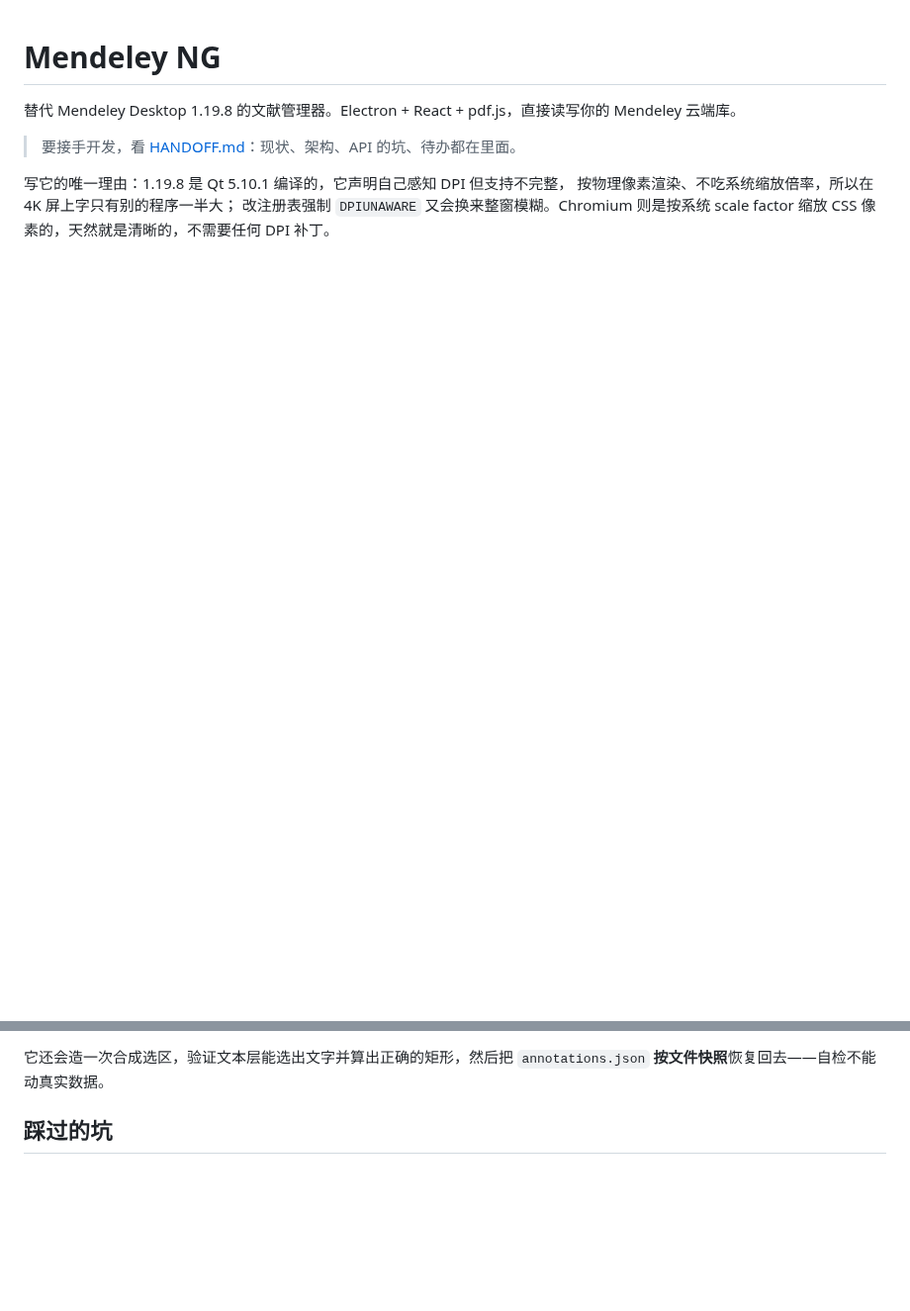
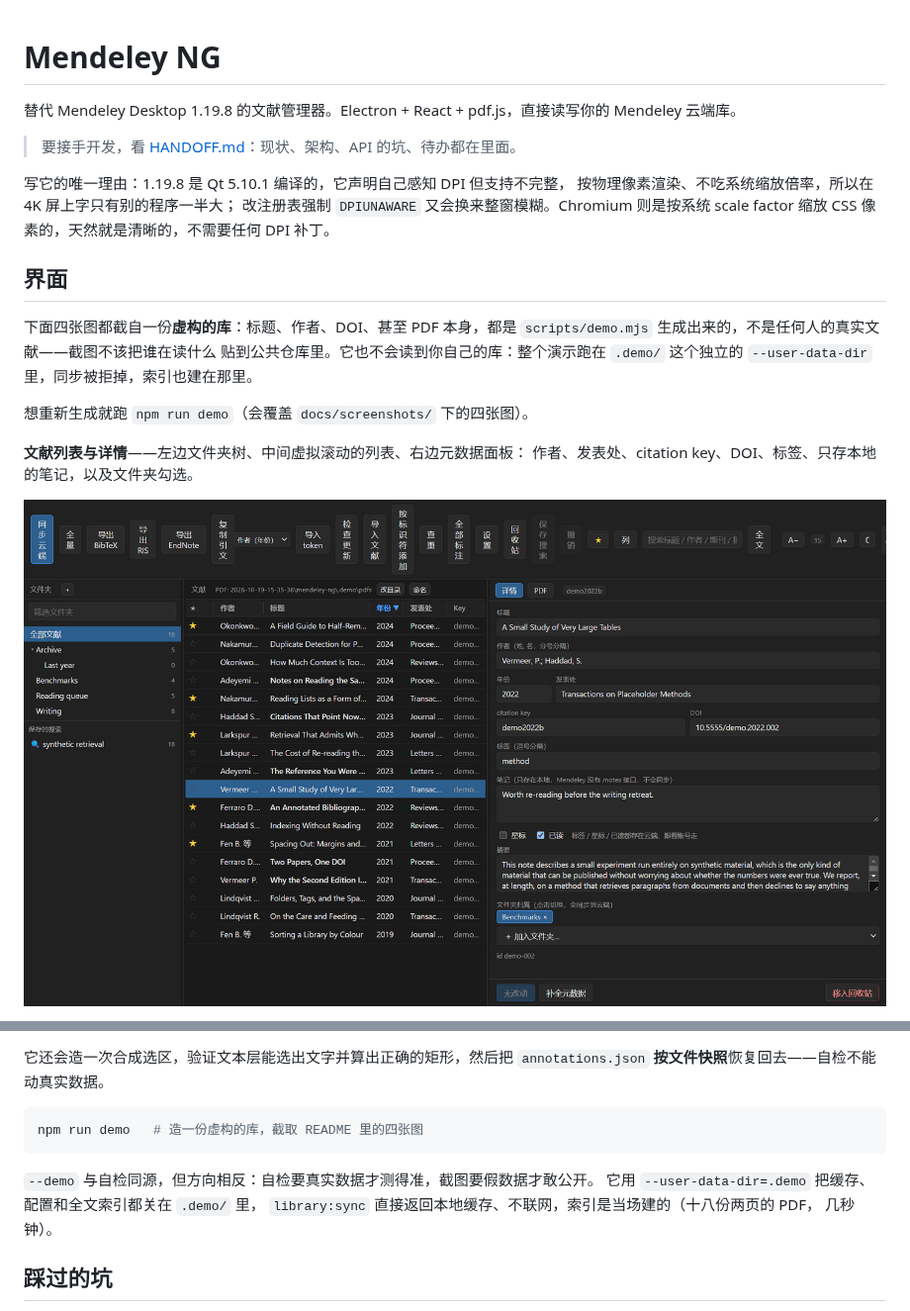
Before and after one commit to shenyunhang/Mendeley-NG, a Markdown page: README.md, 2 parts joined by grey strips. Shown at 99% size. Rendered like a GitHub page; pictures changed too: docs/screenshots/01-library-dark.png (added); blank space fills up the shorter version.

````diff
--- a/README.md
+++ b/README.md
@@ -9,3 +9,18 @@ Mendeley 云端库。
 按物理像素渲染、不吃系统缩放倍率，所以在 4K 屏上字只有别的程序一半大；
 改注册表强制 `DPIUNAWARE` 又会换来整窗模糊。Chromium 则是按系统 scale factor
 缩放 CSS 像素的，天然就是清晰的，不需要任何 DPI 补丁。
+
+## 界面
+
+下面四张图都截自一份**虚构的库**：标题、作者、DOI、甚至 PDF 本身，都是
+`scripts/demo.mjs` 生成出来的，不是任何人的真实文献——截图不该把谁在读什么
+贴到公共仓库里。它也不会读到你自己的库：整个演示跑在 `.demo/` 这个独立的
+`--user-data-dir` 里，同步被拒掉，索引也建在那里。
+
+想重新生成就跑 `npm run demo`（会覆盖 `docs/screenshots/` 下的四张图）。
+
+**文献列表与详情**——左边文件夹树、中间虚拟滚动的列表、右边元数据面板：
+作者、发表处、citation key、DOI、标签、只存本地的笔记，以及文件夹勾选。
+
+![文献列表与详情面板](docs/screenshots/01-library-dark.png)
+
@@ -269,6 +297,15 @@ canvas 的后备尺寸与 CSS 尺寸（后者应该是前者的 `1/dpr`），这
 它还会造一次合成选区，验证文本层能选出文字并算出正确的矩形，然后把
 `annotations.json` **按文件快照**恢复回去——自检不能动真实数据。
 
+```bash
+npm run demo   # 造一份虚构的库，截取 README 里的四张图
+```
+
+`--demo` 与自检同源，但方向相反：自检要真实数据才测得准，截图要假数据才敢公开。
+它用 `--user-data-dir=.demo` 把缓存、配置和全文索引都关在 `.demo/` 里，
+`library:sync` 直接返回本地缓存、不联网，索引是当场建的（十八份两页的 PDF，
+几秒钟）。
+
 ## 踩过的坑
 
 - **`GET /documents` 默认 view 不返回 `citation_key` / `file_attached` / `folder_uuids`**，
````
Also changed, not shown: other parts of README.md (+13 -0 lines), HANDOFF.md (+13 -2 lines), docs/screenshots/02-reader-dark.png (added), docs/screenshots/03-fulltext-dark.png (added), docs/screenshots/04-library-light.png (added), 4 other files.
